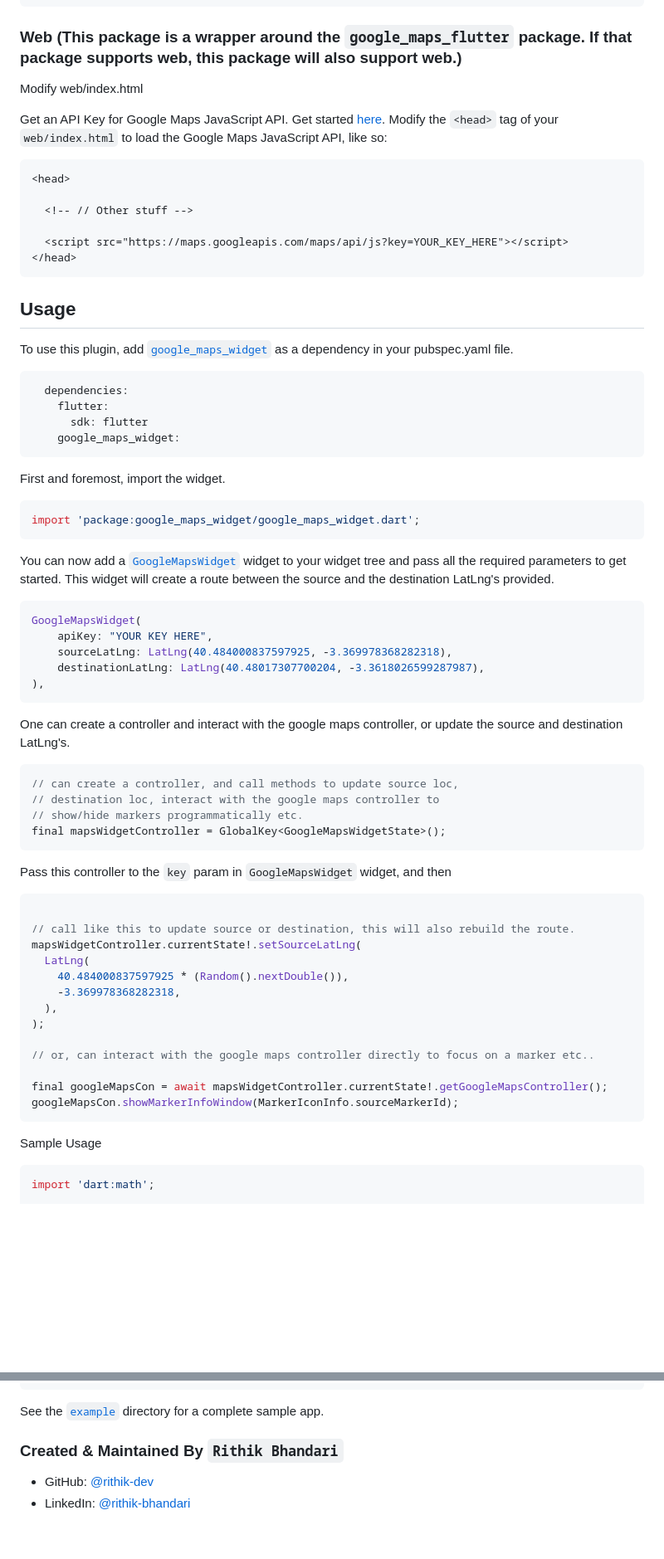
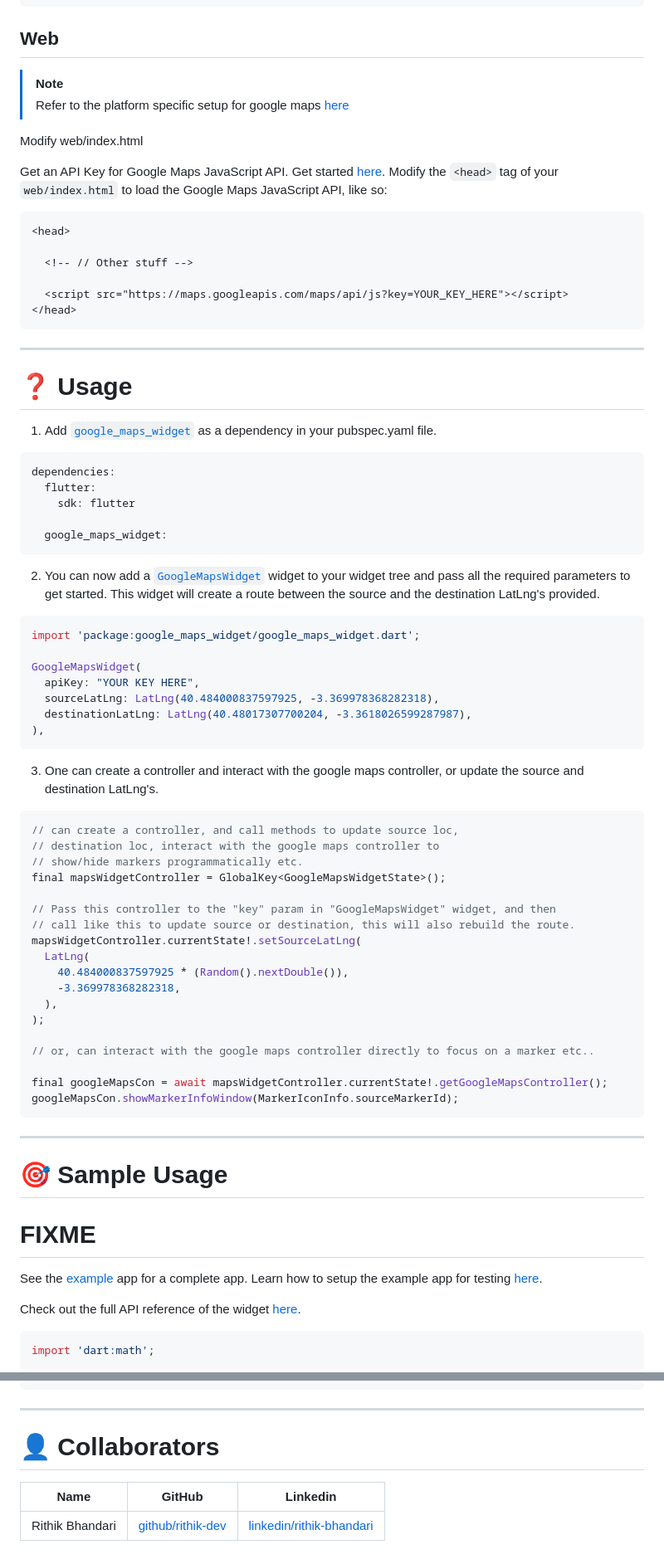
Before and after one commit to rithik-dev/google_maps_widget, a Markdown page: README.md, 2 parts joined by grey strips. Shown: that part at 83% size. GitHub-like rendering; blank space fills up the shorter version.

````diff
--- a/README.md
+++ b/README.md
@@ -84,7 +120,10 @@ import GoogleMaps
   }
 }
 ```
-### Web (This package is a wrapper around the `google_maps_flutter` package. If that package supports web, this package will also support web.)
+
+## Web
+> [!NOTE]
+> Refer to the platform specific setup for google maps [here](https://pub.dev/packages/google_maps_flutter#web)
 
 Modify web/index.html
 
@@ -99,42 +138,38 @@ Modify the `<head>` tag of your `web/index.html` to load the Google Maps JavaScr
 </head>
 ```
 
-## Usage
+---
 
-To use this plugin, add [`google_maps_widget`](https://pub.dev/packages/google_maps_widget) as a dependency in your pubspec.yaml file.
+# ❓ Usage
 
+1. Add [`google_maps_widget`](https://pub.dev/packages/google_maps_widget) as a dependency in your pubspec.yaml file.
 ```yaml
-  dependencies:
-    flutter:
-      sdk: flutter
-    google_maps_widget:
+dependencies:
+  flutter:
+    sdk: flutter
+
+  google_maps_widget:
 ```
 
-First and foremost, import the widget.
+2. You can now add a [`GoogleMapsWidget`](https://github.com/rithik-dev/google_maps_widget/blob/master/lib/src/main_widget.dart) widget to your widget tree and pass all the required parameters to get started. This widget will create a route between the source and the destination LatLng's provided.
 ```dart
 import 'package:google_maps_widget/google_maps_widget.dart';
-```
 
-You can now add a [`GoogleMapsWidget`](https://github.com/rithik-dev/google_maps_widget/blob/master/lib/src/main_widget.dart) widget to your widget tree and pass all the required parameters to get started.
-This widget will create a route between the source and the destination LatLng's provided.
-```dart
 GoogleMapsWidget(
-    apiKey: "YOUR KEY HERE",
-    sourceLatLng: LatLng(40.484000837597925, -3.369978368282318),
-    destinationLatLng: LatLng(40.48017307700204, -3.3618026599287987),
+  apiKey: "YOUR KEY HERE",
+  sourceLatLng: LatLng(40.484000837597925, -3.369978368282318),
+  destinationLatLng: LatLng(40.48017307700204, -3.3618026599287987),
 ),
 ```
 
-One can create a controller and interact with the google maps controller, or update the source and destination LatLng's.
+3. One can create a controller and interact with the google maps controller, or update the source and destination LatLng's.
 ```dart
 // can create a controller, and call methods to update source loc,
 // destination loc, interact with the google maps controller to
 // show/hide markers programmatically etc.
 final mapsWidgetController = GlobalKey<GoogleMapsWidgetState>();
-```
-Pass this controller to the `key` param in `GoogleMapsWidget` widget, and then
-```dart
 
+// Pass this controller to the "key" param in "GoogleMapsWidget" widget, and then
 // call like this to update source or destination, this will also rebuild the route.
 mapsWidgetController.currentState!.setSourceLatLng(
   LatLng(
@@ -149,7 +184,16 @@ final googleMapsCon = await mapsWidgetController.currentState!.getGoogleMapsCont
 googleMapsCon.showMarkerInfoWindow(MarkerIconInfo.sourceMarkerId);
 ```
 
-Sample Usage
+---
+
+# 🎯 Sample Usage
+
+# FIXME
+
+See the [example](https://github.com/rithik-dev/google_maps_widget/blob/master/example) app for a complete app. Learn how to setup the example app for testing [here](https://github.com/rithik-dev/google_maps_widget/blob/master/example/README.md).
+
+Check out the full API reference of the widget [here](https://pub.dev/documentation/google_maps_widget/latest/google_maps_widget/GoogleMapsWidget-class.html).
+
 ```dart
 import 'dart:math';
 
@@ -270,9 +314,11 @@ class MyApp extends StatelessWidget {
 }
 ```
 
-See the [`example`](https://github.com/rithik-dev/google_maps_widget/blob/master/example) directory for a complete sample app.
+---
 
-### Created & Maintained By `Rithik Bhandari`
+# 👤 Collaborators
 
-* GitHub: [@rithik-dev](https://github.com/rithik-dev)
-* LinkedIn: [@rithik-bhandari](https://www.linkedin.com/in/rithik-bhandari/)
+
+| Name | GitHub | Linkedin |
+|-----------------------------------|-------------------------------------|-------------------------------------|
+| Rithik Bhandari | [github/rithik-dev](https://github.com/rithik-dev) | [linkedin/rithik-bhandari](https://www.linkedin.com/in/rithik-bhandari) |
````
Also changed, not shown: other parts of README.md (+62 -26 lines).
